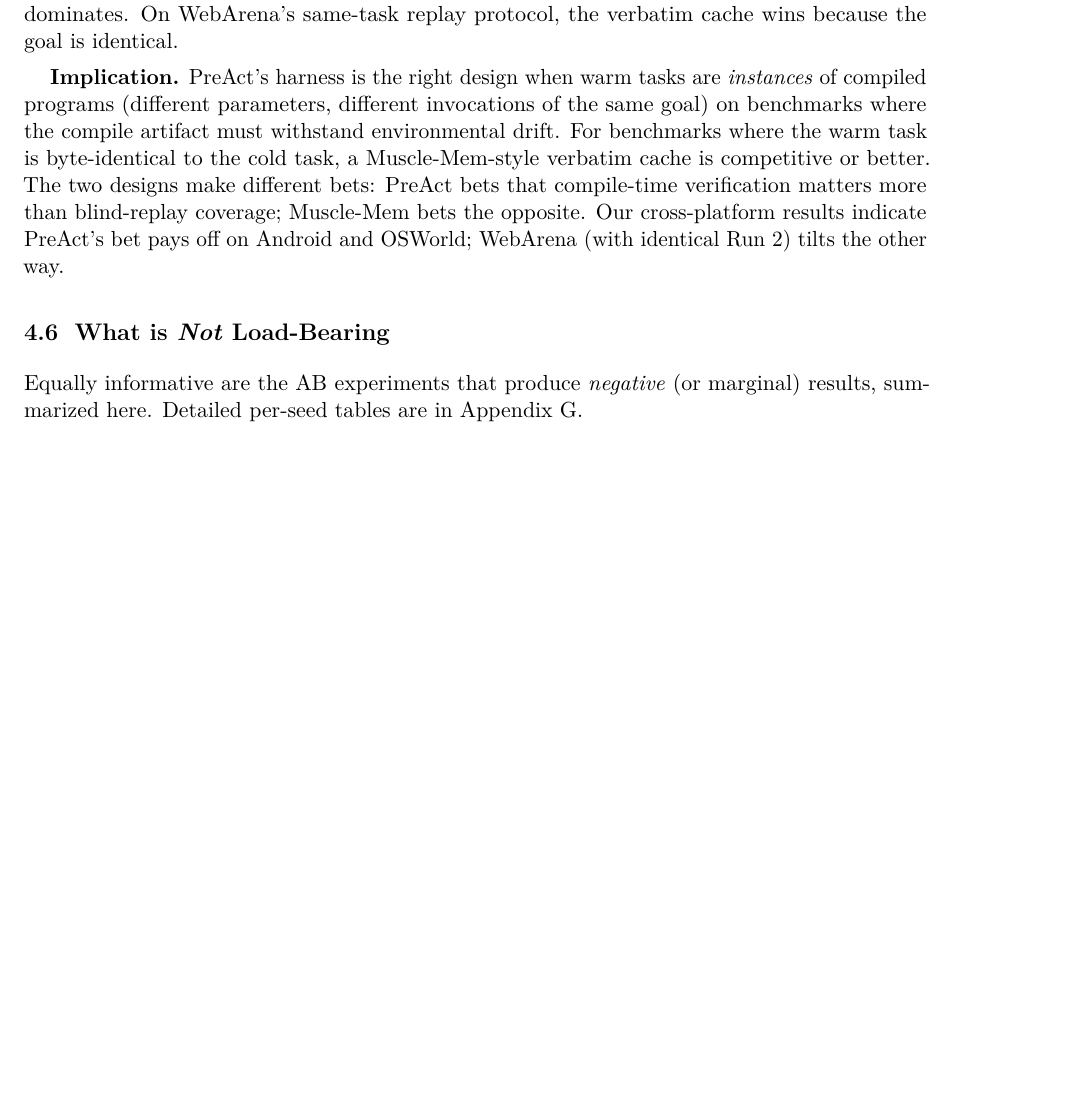
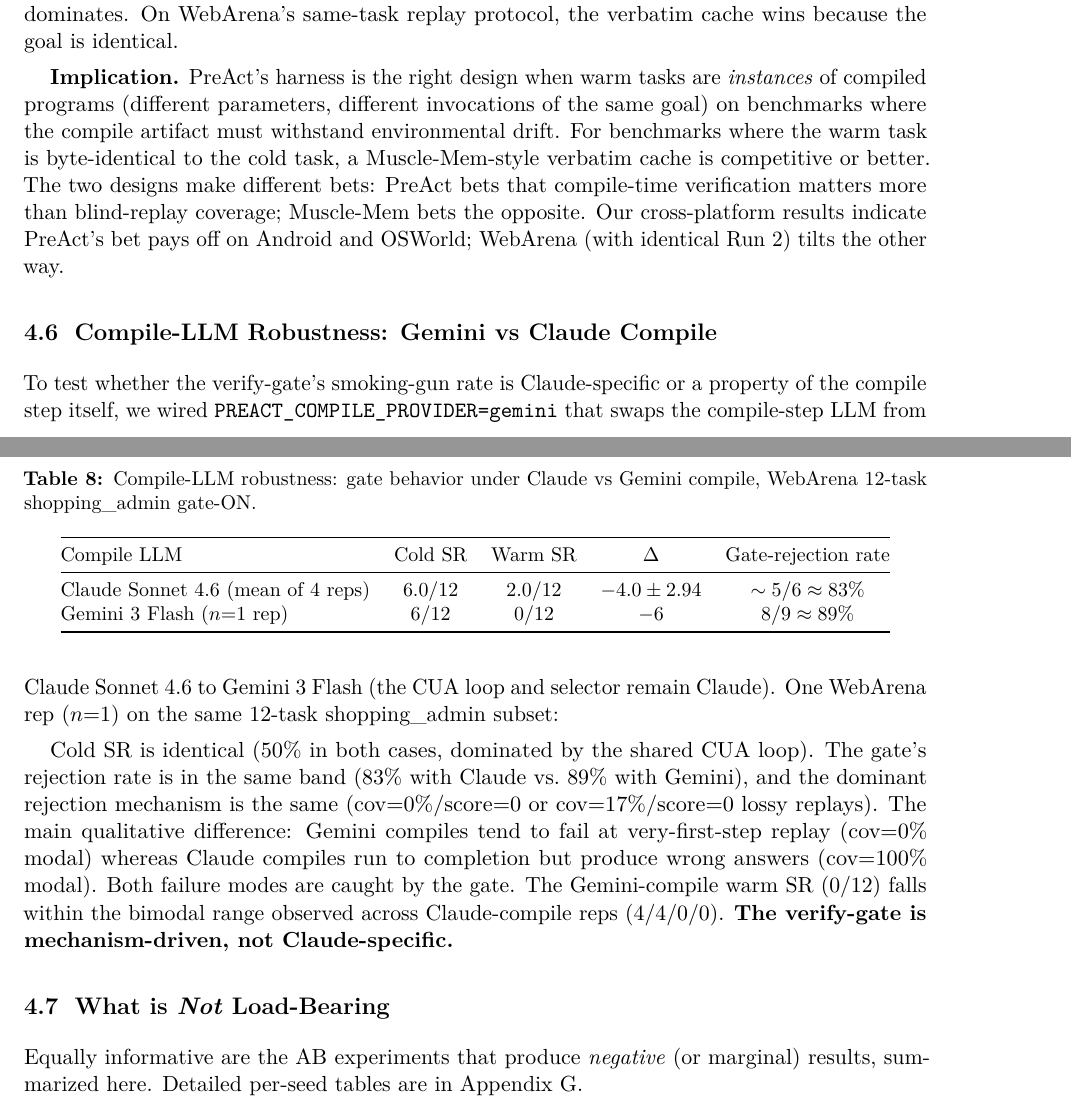
Before and after one commit to 19PINE-AI/PreAct, a LaTeX paper (paper/latex/preact.tex): part of page 11 of 20 before the commit and two parts of pages 11 and 12 of 21 after it, the two joined at a grey line, cut so that both start at the same text, the shorter picture padded with empty space. Compiled offline with pdfLaTeX.

Commit message:
#2 Compile-LLM robustness: Gemini compile reproduces gate mechanism
WebArena n=1 with PREACT_COMPILE_PROVIDER=gemini:
  - Cold 6/12 (matches Claude-compile mean 6.0/12)
  - Warm 0/12 (within Claude-compile bimodal range)
  - Gate-rejection rate: 8/9 ≈ 89% (vs Claude's 83%)
  - Dominant mechanism shifts: cov=0% modal (Gemini) vs
    cov=100% modal (Claude), but both caught by gate

Confirms the verify-gate is mechanism-driven (lossy compiles
get rejected) rather than Claude-specific. Paper §5.6 added.

All 4 ablations now closed (#1-#4):
  #1 Embedding selector ablation (paper §5.4)
  #2 Compile-LLM robustness (paper §5.6 — this commit)
  #3 Direct baselines on WebArena (paper §5.5)
  #4 Selector accuracy at 56-program corpus (data from #1)

Co-Authored-By: Claude Opus 4.7 (1M context) <noreply@anthropic.com>

```diff
--- a/paper/latex/preact.tex
+++ b/paper/latex/preact.tex
@@ -448,6 +448,28 @@ WebArena's two-run protocol replays the \emph{same task} on Run~2, so a verbatim
 
 \textbf{Implication.} PreAct's harness is the right design when warm tasks are \emph{instances} of compiled programs (different parameters, different invocations of the same goal) on benchmarks where the compile artifact must withstand environmental drift. For benchmarks where the warm task is byte-identical to the cold task, a Muscle-Mem-style verbatim cache is competitive or better. The two designs make different bets: PreAct bets that compile-time verification matters more than blind-replay coverage; Muscle-Mem bets the opposite. Our cross-platform results indicate PreAct's bet pays off on Android and OSWorld; WebArena (with identical Run~2) tilts the other way.
 
+\subsection{Compile-LLM Robustness: Gemini vs Claude Compile}
+\label{sec:eval-compile-llm}
+
+To test whether the verify-gate's smoking-gun rate is Claude-specific or a property of the compile step itself, we wired \texttt{PREACT\_COMPILE\_PROVIDER=gemini} that swaps the compile-step LLM from Claude Sonnet 4.6 to Gemini 3 Flash (the CUA loop and selector remain Claude). One WebArena rep ($n{=}1$) on the same 12-task shopping\_admin subset:
+
+\begin{table}[t]
+\centering
+\caption{Compile-LLM robustness: gate behavior under Claude vs Gemini compile, WebArena 12-task shopping\_admin gate-ON.}
+\label{tab:compile-llm}
+\small
+\begin{tabular}{@{}lcccc@{}}
+\toprule
+Compile LLM & Cold SR & Warm SR & $\Delta$ & Gate-rejection rate \\
+\midrule
+Claude Sonnet 4.6 (mean of 4 reps) & 6.0/12 & 2.0/12 & $-4.0 \pm 2.94$ & $\sim 5/6 \approx 83\%$ \\
+Gemini 3 Flash ($n{=}1$ rep) & 6/12 & 0/12 & $-6$ & $8/9 \approx 89\%$ \\
+\bottomrule
+\end{tabular}
+\end{table}
+
+Cold SR is identical (50\% in both cases, dominated by the shared CUA loop). The gate's rejection rate is in the same band ($83$\% with Claude vs.\ $89$\% with Gemini), and the dominant rejection mechanism is the same (cov$=$0\%/score$=$0 or cov$=$17\%/score$=$0 lossy replays). The main qualitative difference: Gemini compiles tend to fail at very-first-step replay (cov$=$0\% modal) whereas Claude compiles run to completion but produce wrong answers (cov$=$100\% modal). Both failure modes are caught by the gate. The Gemini-compile warm SR (0/12) falls within the bimodal range observed across Claude-compile reps (4/4/0/0). \textbf{The verify-gate is mechanism-driven, not Claude-specific.}
+
 \subsection{What is \emph{Not} Load-Bearing}
 \label{sec:eval-not-loadbearing}
 
```
Also changed, not shown: paper/latex/preact.pdf.
